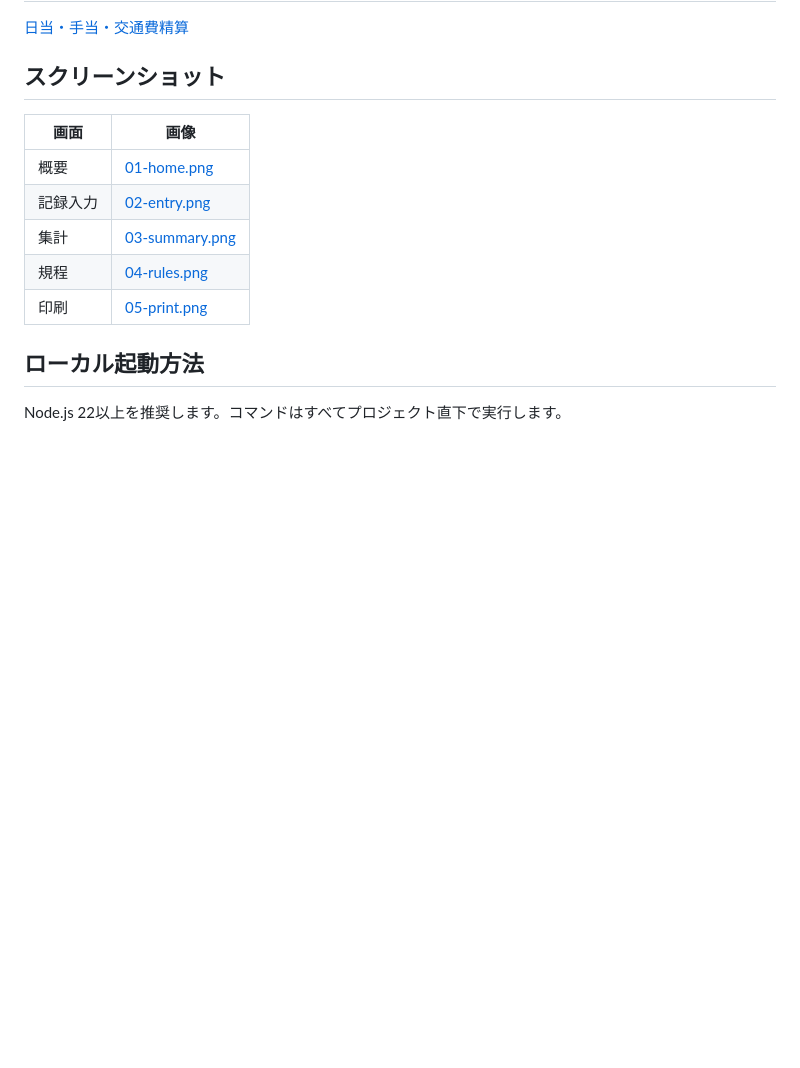
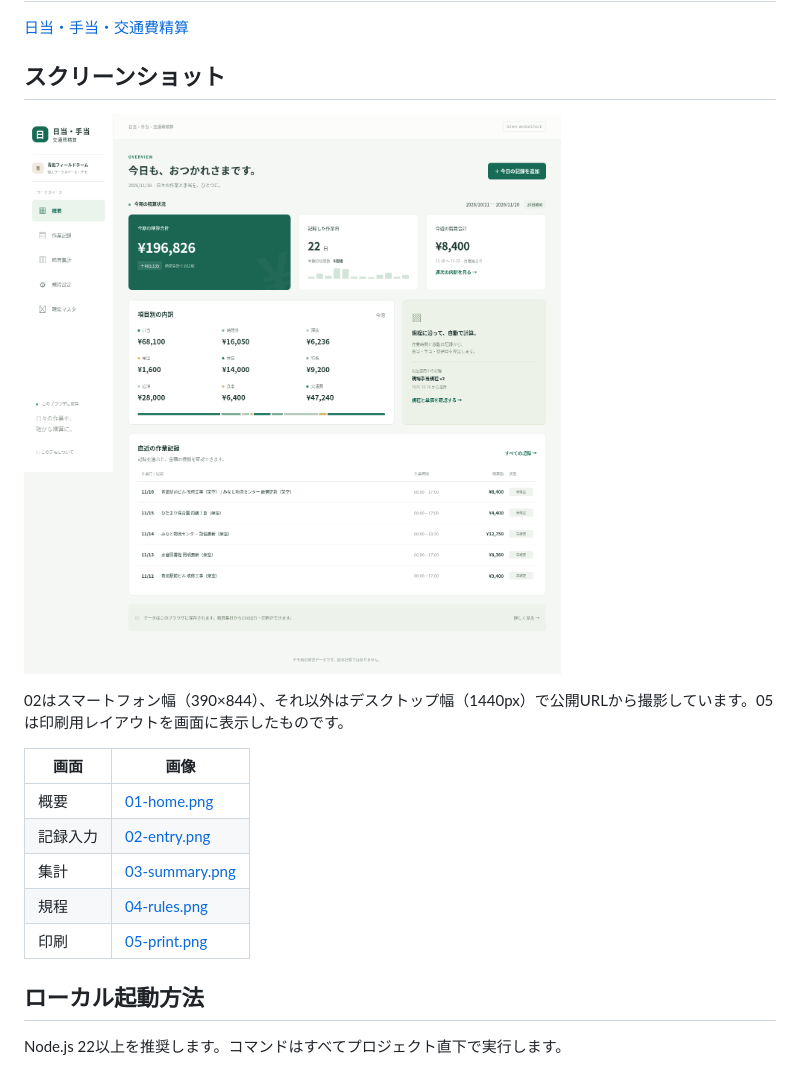
Before and after one commit to shunsoco-stack/daily-allowance-settlement, a Markdown page: README.md, the part around the change. Rendered like a GitHub page; pictures changed too: docs/screenshots/01-home.png (added); blank space fills up the shorter version.

Commit message:
スクリーンショットを追加

```diff
--- a/README.md
+++ b/README.md
@@ -82,6 +82,10 @@
 
 ## スクリーンショット
 
+![今日・今期](docs/screenshots/01-home.png)
+
+02はスマートフォン幅（390×844）、それ以外はデスクトップ幅（1440px）で公開URLから撮影しています。05は印刷用レイアウトを画面に表示したものです。
+
 | 画面     | 画像                                              |
 | -------- | ------------------------------------------------- |
 | 概要     | [01-home.png](docs/screenshots/01-home.png)       |
```
Also changed, not shown: docs/screenshots/02-entry.png (added), docs/screenshots/03-summary.png (added), docs/screenshots/04-rules.png (added), docs/screenshots/05-print.png (added), 1 other file.
